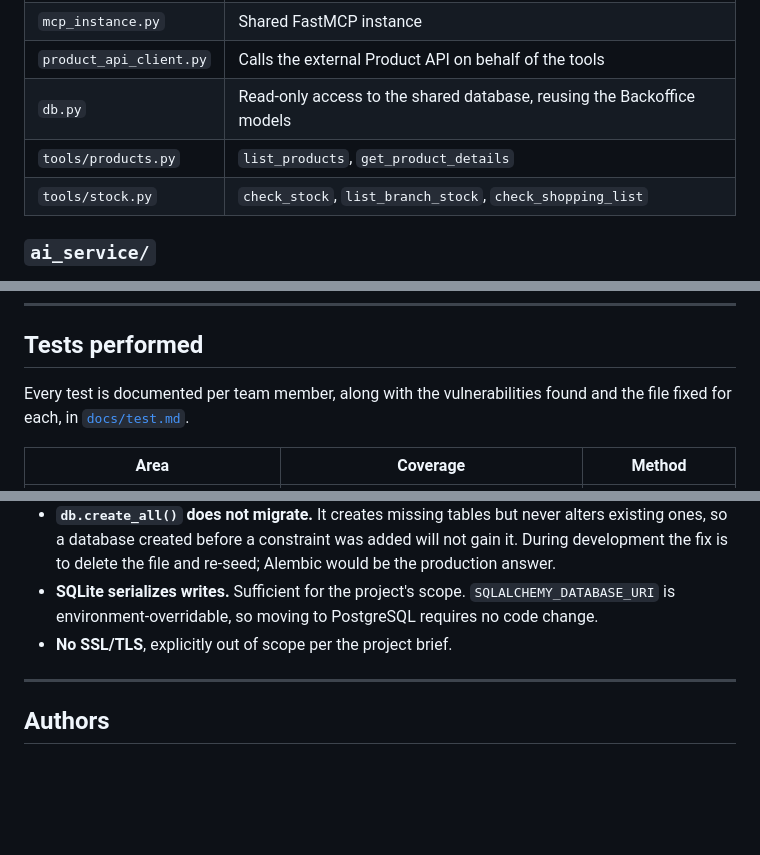
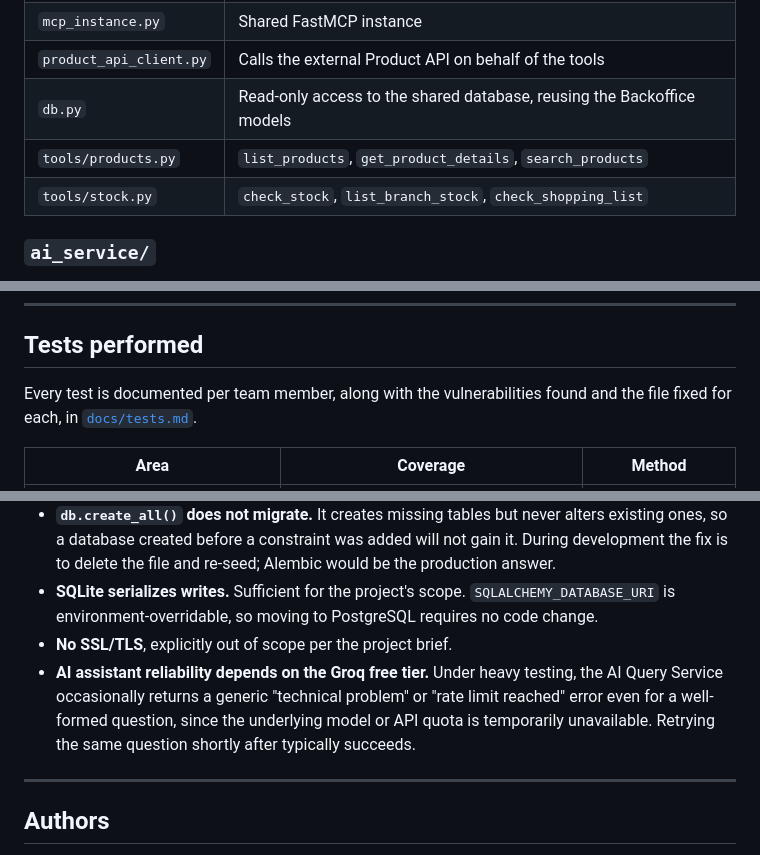
Before and after one commit to Souf-F/HBntory-Inventor-Management-Platform, a Markdown page: README.md, 3 parts joined by grey strips. Drawn GitHub-style; blank space fills up the shorter version.

```diff
--- a/README.md
+++ b/README.md
@@ -406,7 +405,7 @@ The agent answers in the language the question was asked in, French or English.
 | `mcp_instance.py` | Shared FastMCP instance |
 | `product_api_client.py` | Calls the external Product API on behalf of the tools |
 | `db.py` | Read-only access to the shared database, reusing the Backoffice models |
-| `tools/products.py` | `list_products`, `get_product_details` |
+| `tools/products.py` | `list_products`, `get_product_details`, `search_products` |
 | `tools/stock.py` | `check_stock`, `list_branch_stock`, `check_shopping_list` |
 
 ### `ai_service/`
@@ -444,7 +443,7 @@ The agent answers in the language the question was asked in, French or English.
 ## Tests performed
 
 Every test is documented per team member, along with the vulnerabilities found and the file
-fixed for each, in [`docs/test.md`](project-root/docs/test.md).
+fixed for each, in [`docs/tests.md`](project-root/docs/tests.md).
 
 | Area | Coverage | Method |
 |---|---|---|
@@ -473,6 +472,7 @@ One point of attention is carried forward to Task 6 (Client Web Interface): data
 - **`db.create_all()` does not migrate.** It creates missing tables but never alters existing ones, so a database created before a constraint was added will not gain it. During development the fix is to delete the file and re-seed; Alembic would be the production answer.
 - **SQLite serializes writes.** Sufficient for the project's scope. `SQLALCHEMY_DATABASE_URI` is environment-overridable, so moving to PostgreSQL requires no code change.
 - **No SSL/TLS**, explicitly out of scope per the project brief.
+- **AI assistant reliability depends on the Groq free tier.** Under heavy testing, the AI Query Service occasionally returns a generic "technical problem" or "rate limit reached" error even for a well-formed question, since the underlying model or API quota is temporarily unavailable. Retrying the same question shortly after typically succeeds.
 
 ---
 
```
Also changed, not shown: other parts of README.md (+6 -7 lines), project-root/docs/quick-start-guide.md (added, +208 -0 lines).
